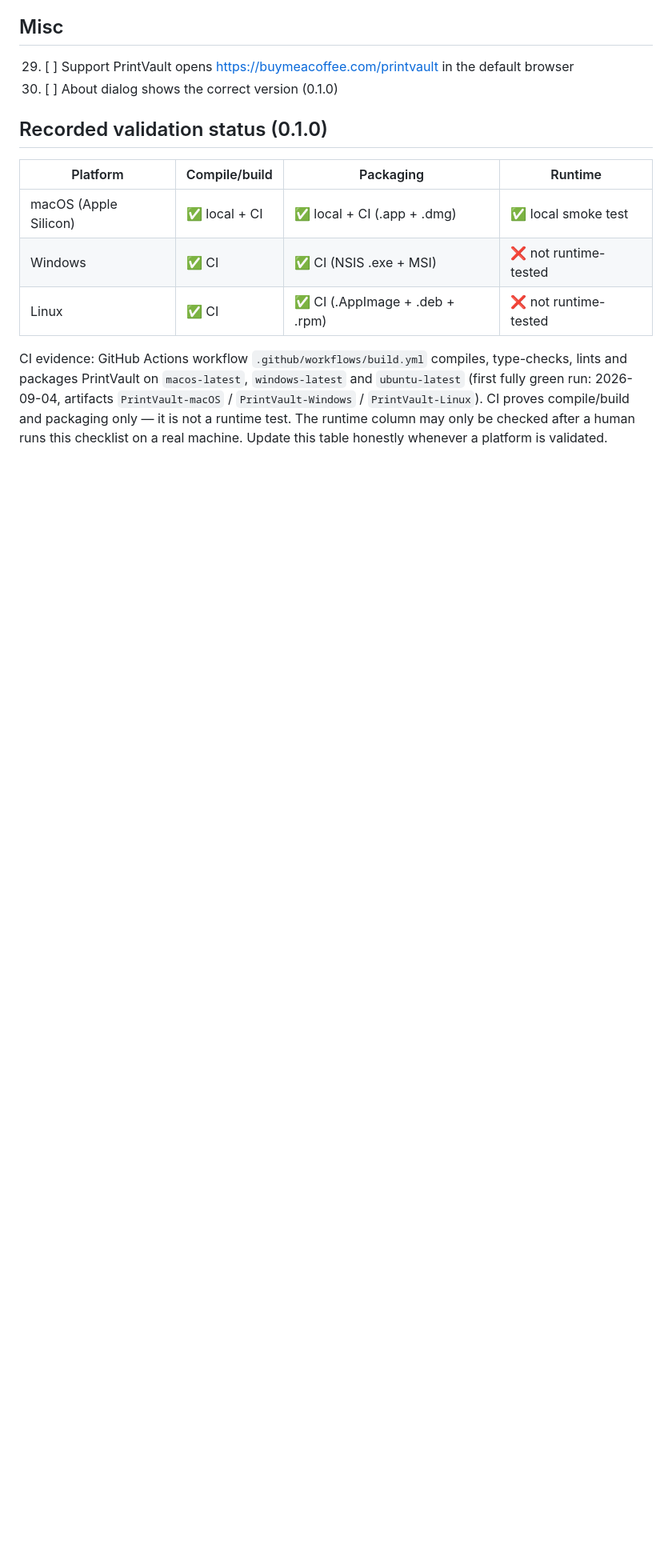
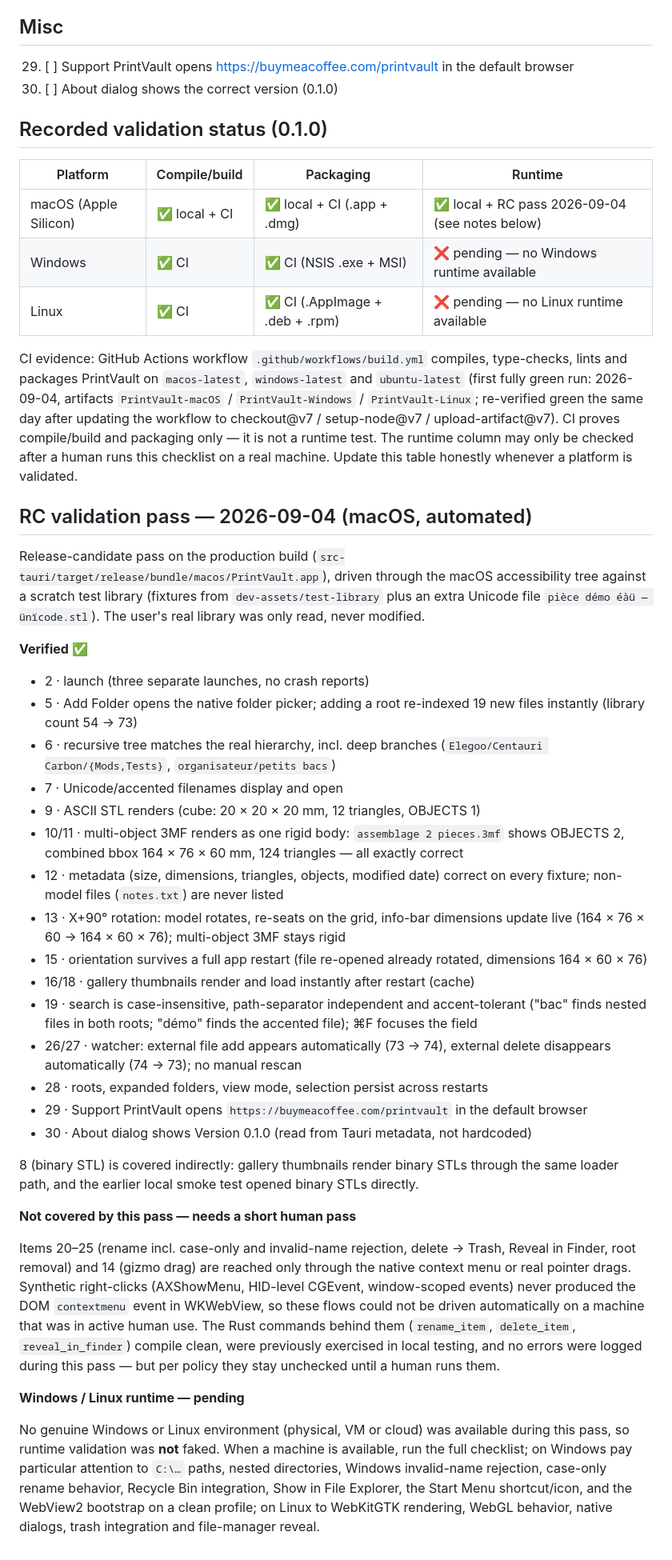
Before and after one commit to cyril-belin/printvault, a Markdown page: docs/platform-testing-checklist.md, the part around the change. Shown at 80% size. Drawn GitHub-style; blank space fills up the shorter version.

Commit message:
Record 2026-09-04 RC validation results; draft 0.1.0 release notes
- Checklist: macOS RC pass recorded (verified items + what still needs a
  human pass); Windows/Linux runtime honestly marked pending
- docs/release-notes-0.1.0.md: draft only, not published
- README: runtime validation status updated to match

```diff
--- a/docs/platform-testing-checklist.md
+++ b/docs/platform-testing-checklist.md
@@ -55,14 +55,82 @@ Legend: `[x]` pass · `[!]` issue found (note it) · `[n/a]` not applicable.
 
 | Platform | Compile/build | Packaging | Runtime |
 |----------|---------------|-----------|---------|
-| macOS (Apple Silicon) | ✅ local + CI | ✅ local + CI (.app + .dmg) | ✅ local smoke test |
-| Windows | ✅ CI | ✅ CI (NSIS .exe + MSI) | ❌ not runtime-tested |
-| Linux | ✅ CI | ✅ CI (.AppImage + .deb + .rpm) | ❌ not runtime-tested |
+| macOS (Apple Silicon) | ✅ local + CI | ✅ local + CI (.app + .dmg) | ✅ local + RC pass 2026-09-04 (see notes below) |
+| Windows | ✅ CI | ✅ CI (NSIS .exe + MSI) | ❌ pending — no Windows runtime available |
+| Linux | ✅ CI | ✅ CI (.AppImage + .deb + .rpm) | ❌ pending — no Linux runtime available |
 
 CI evidence: GitHub Actions workflow `.github/workflows/build.yml` compiles,
 type-checks, lints and packages PrintVault on `macos-latest`, `windows-latest`
 and `ubuntu-latest` (first fully green run: 2026-09-04, artifacts
-`PrintVault-macOS` / `PrintVault-Windows` / `PrintVault-Linux`). CI proves
-compile/build and packaging only — it is not a runtime test. The runtime
-column may only be checked after a human runs this checklist on a real
-machine. Update this table honestly whenever a platform is validated.
+`PrintVault-macOS` / `PrintVault-Windows` / `PrintVault-Linux`; re-verified
+green the same day after updating the workflow to checkout@v7 /
+setup-node@v7 / upload-artifact@v7). CI proves compile/build and packaging
+only — it is not a runtime test. The runtime column may only be checked
+after a human runs this checklist on a real machine. Update this table
+honestly whenever a platform is validated.
+
+## RC validation pass — 2026-09-04 (macOS, automated)
+
+Release-candidate pass on the production build
+(`src-tauri/target/release/bundle/macos/PrintVault.app`), driven through the
+macOS accessibility tree against a scratch test library (fixtures from
+`dev-assets/test-library` plus an extra Unicode file `pièce démo éàü —
+ünïcode.stl`). The user's real library was only read, never modified.
+
+**Verified ✅**
+
+- 2 · launch (three separate launches, no crash reports)
+- 5 · Add Folder opens the native folder picker; adding a root re-indexed 19
+  new files instantly (library count 54 → 73)
+- 6 · recursive tree matches the real hierarchy, incl. deep branches
+  (`Elegoo/Centauri Carbon/{Mods,Tests}`, `organisateur/petits bacs`)
+- 7 · Unicode/accented filenames display and open
+- 9 · ASCII STL renders (cube: 20 × 20 × 20 mm, 12 triangles, OBJECTS 1)
+- 10/11 · multi-object 3MF renders as one rigid body: `assemblage 2
+  pieces.3mf` shows OBJECTS 2, combined bbox 164 × 76 × 60 mm, 124 triangles
+  — all exactly correct
+- 12 · metadata (size, dimensions, triangles, objects, modified date) correct
+  on every fixture; non-model files (`notes.txt`) are never listed
+- 13 · X+90° rotation: model rotates, re-seats on the grid, info-bar
+  dimensions update live (164 × 76 × 60 → 164 × 60 × 76); multi-object 3MF
+  stays rigid
+- 15 · orientation survives a full app restart (file re-opened already
+  rotated, dimensions 164 × 60 × 76)
+- 16/18 · gallery thumbnails render and load instantly after restart (cache)
+- 19 · search is case-insensitive, path-separator independent and
+  accent-tolerant ("bac" finds nested files in both roots; "démo" finds the
+  accented file); ⌘F focuses the field
+- 26/27 · watcher: external file add appears automatically (73 → 74), external
+  delete disappears automatically (74 → 73); no manual rescan
+- 28 · roots, expanded folders, view mode, selection persist across restarts
+- 29 · Support PrintVault opens `https://buymeacoffee.com/printvault` in the
+  default browser
+- 30 · About dialog shows Version 0.1.0 (read from Tauri metadata, not
+  hardcoded)
+
+8 (binary STL) is covered indirectly: gallery thumbnails render binary STLs
+through the same loader path, and the earlier local smoke test opened binary
+STLs directly.
+
+**Not covered by this pass — needs a short human pass**
+
+Items 20–25 (rename incl. case-only and invalid-name rejection, delete →
+Trash, Reveal in Finder, root removal) and 14 (gizmo drag) are reached only
+through the native context menu or real pointer drags. Synthetic right-clicks
+(AXShowMenu, HID-level CGEvent, window-scoped events) never produced the DOM
+`contextmenu` event in WKWebView, so these flows could not be driven
+automatically on a machine that was in active human use. The Rust commands
+behind them (`rename_item`, `delete_item`, `reveal_in_finder`) compile clean,
+were previously exercised in local testing, and no errors were logged during
+this pass — but per policy they stay unchecked until a human runs them.
+
+**Windows / Linux runtime — pending**
+
+No genuine Windows or Linux environment (physical, VM or cloud) was available
+during this pass, so runtime validation was **not** faked. When a machine is
+available, run the full checklist; on Windows pay particular attention to
+`C:\…` paths, nested directories, Windows invalid-name rejection, case-only
+rename behavior, Recycle Bin integration, Show in File Explorer, the Start
+Menu shortcut/icon, and the WebView2 bootstrap on a clean profile; on Linux
+to WebKitGTK rendering, WebGL behavior, native dialogs, trash integration and
+file-manager reveal.
```
Also changed, not shown: README.md (+4 -3 lines), docs/release-notes-0.1.0.md (added, +48 -0 lines).
